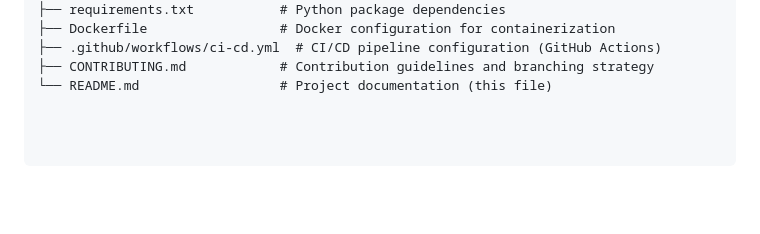
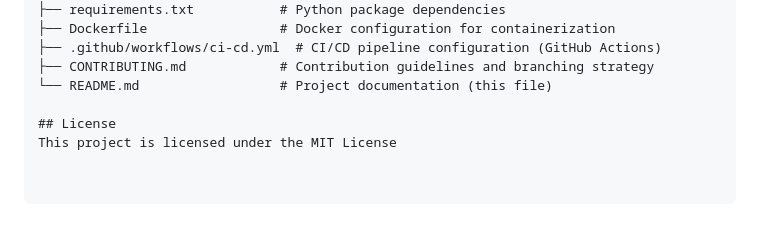
Before and after one commit to Monish21072004/dragon_proctor, a Markdown page: README.md, the part around the change. Drawn GitHub-style; blank space fills up the shorter version.

```diff
--- a/README.md
+++ b/README.md
@@ -64,3 +64,6 @@ dragon-eye-examiner/
 ├── .github/workflows/ci-cd.yml  # CI/CD pipeline configuration (GitHub Actions)
 ├── CONTRIBUTING.md            # Contribution guidelines and branching strategy
 └── README.md                  # Project documentation (this file)
+
+## License
+This project is licensed under the MIT License
```
